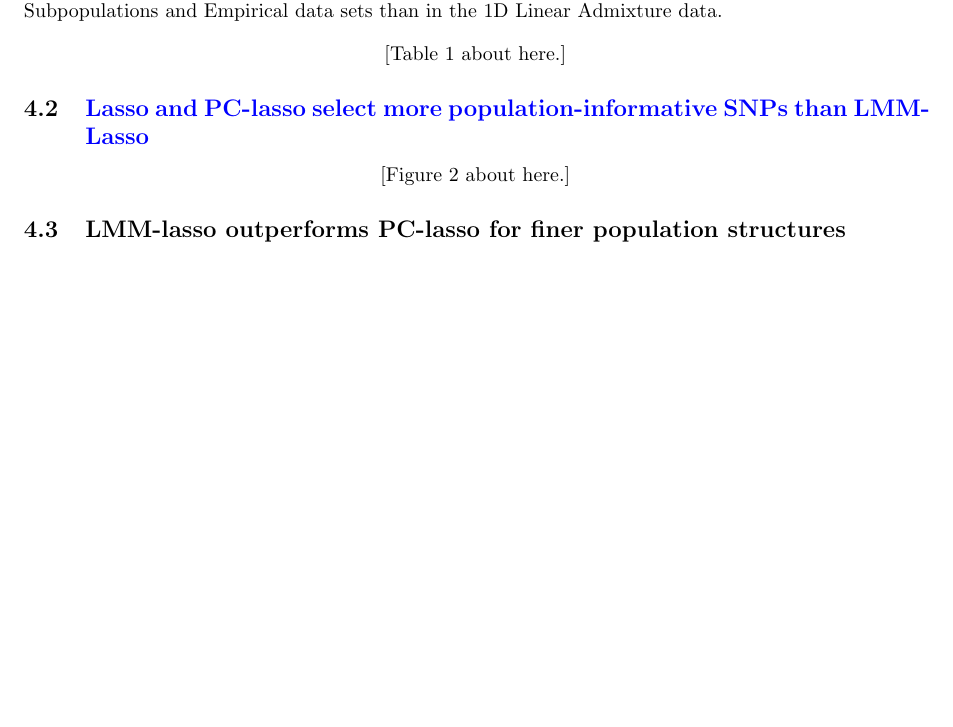
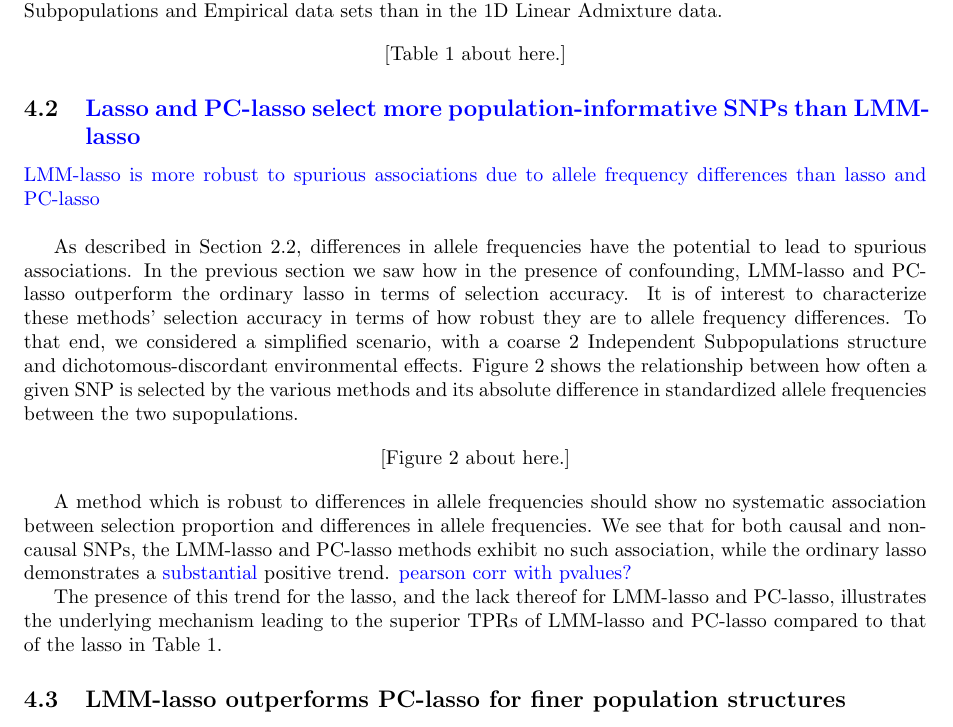
Before and after one commit to areisett/reviewPLMM_paper, a LaTeX paper (submissions/genetic_epi.tex, which reads main.tex): part of page 11 of 30, cut so that both start at the same text, the shorter picture padded with empty space. Compiled offline with pdfLaTeX.

Commit message:
4.2 figure and interpretation (in progress)

```diff
--- a/main.tex
+++ b/main.tex
@@ -378,15 +378,22 @@ $\eta$ & $\xi$ & \multicolumn{1}{c}{Method} & 1D Linear Admixture & Independent
 \end{table}
 
 %------------------------------%
-\subsection{\anna{Lasso and PC-lasso select more population-informative SNPs than LMM-Lasso}}
+\subsection{\anna{Lasso and PC-lasso select more population-informative SNPs than LMM-lasso}}
+\anna{LMM-lasso is more robust to spurious associations due to allele frequency differences than lasso and PC-lasso }\\
 %------------------------------%
+
+As described in Section \ref{sec:example}, differences in allele frequencies have the potential to lead to spurious associations. In the previous section we saw how in the presence of confounding, LMM-lasso and PC-lasso outperform the ordinary lasso in terms of selection accuracy. It is of interest to characterize these methods' selection accuracy in terms of how robust they are to allele frequency differences. To that end, we considered a simplified scenario, with a coarse 2 Independent Subpopulations structure and dichotomous-discordant environmental effects. Figure \ref{fig:pop_inf} shows the relationship between how often a given SNP is selected by the various methods and its absolute difference in  standardized allele frequencies between the two supopulations.
 
  \begin{figure}[H]
     \centering
     \includegraphics[scale = 0.9]{figures/popInfSNPs_n=200.png}
     \caption{Causal and non-causal SNP selection in the presence of varying levels of population informative SNPs with a coarse 2 Independent Subpopulation structure, dichotomous-discordant effects, $\eta = 0.5$, and $\xi = 0.8$.}
-    \label{fig:big_small_gamma}
+    \label{fig:pop_inf}
 \end{figure}
+
+A method which is robust to differences in allele frequencies should show no systematic association between selection proportion and differences in allele frequencies. We see that for both causal and non-causal SNPs, the LMM-lasso and PC-lasso methods exhibit no such association, while the ordinary lasso demonstrates a \anna{substantial} positive trend. \anna{pearson corr with pvalues?}
+
+The presence of this trend for the lasso, and the lack thereof for LMM-lasso and PC-lasso, illustrates the underlying mechanism leading to the superior TPRs of LMM-lasso and PC-lasso compared to that of the lasso in Table \ref{tab:var_sel}.
 
 %------------------------------%
 \subsection{LMM-lasso outperforms PC-lasso for finer population structures}
```
Also changed, not shown: main.tex (2 more changed lines).
